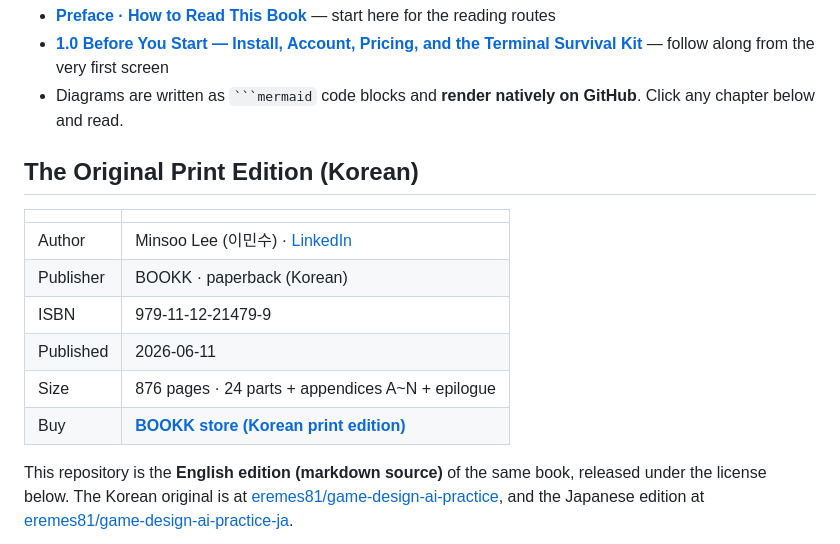
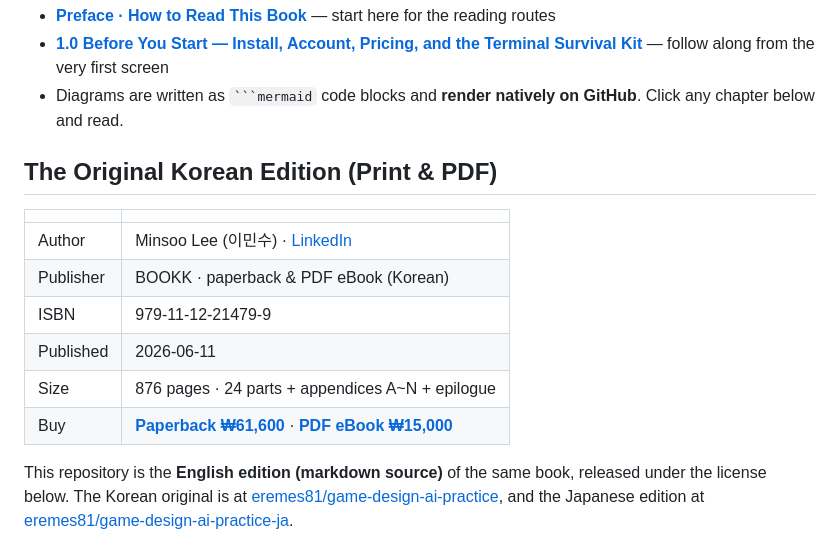
Before and after one commit to eremes81/game-design-ai-practice-en, a Markdown page: README.md, the part around the change. Rendered like a GitHub page.

Commit message:
docs: add BOOKK Korean PDF eBook (₩15,000) to README
Co-Authored-By: Claude Opus 4.8 (1M context) <noreply@anthropic.com>

````diff
--- a/README.md
+++ b/README.md
@@ -35,16 +35,16 @@ In the spirit of this book's honesty-first principle, here is exactly how this e
 - **[1.0 Before You Start — Install, Account, Pricing, and the Terminal Survival Kit](manuscript/part01-foundation/chapter-0-setup-survival-kit.md)** — follow along from the very first screen
 - Diagrams are written as ` ```mermaid ` code blocks and **render natively on GitHub**. Click any chapter below and read.
 
-## The Original Print Edition (Korean)
+## The Original Korean Edition (Print & PDF)
 
 | | |
 |---|---|
 | Author | Minsoo Lee (이민수) · [LinkedIn](https://www.linkedin.com/in/min-soo-lee-a2632367/) |
-| Publisher | BOOKK · paperback (Korean) |
+| Publisher | BOOKK · paperback & PDF eBook (Korean) |
 | ISBN | 979-11-12-21479-9 |
 | Published | 2026-06-11 |
 | Size | 876 pages · 24 parts + appendices A\~N + epilogue |
-| Buy | **[BOOKK store (Korean print edition)](https://bookk.co.kr/bookStore/6a298be0ff49b1a6034c7703)** |
+| Buy | **[Paperback ₩61,600](https://bookk.co.kr/bookStore/6a298be0ff49b1a6034c7703)** · **[PDF eBook ₩15,000](https://bookk.co.kr/bookStore/6a2c8a6fd9d0a3ee9fe4c9eb)** |
 
 This repository is the **English edition (markdown source)** of the same book, released under the license below. The Korean original is at [eremes81/game-design-ai-practice](https://github.com/eremes81/game-design-ai-practice), and the Japanese edition at [eremes81/game-design-ai-practice-ja](https://github.com/eremes81/game-design-ai-practice-ja).
 
````
